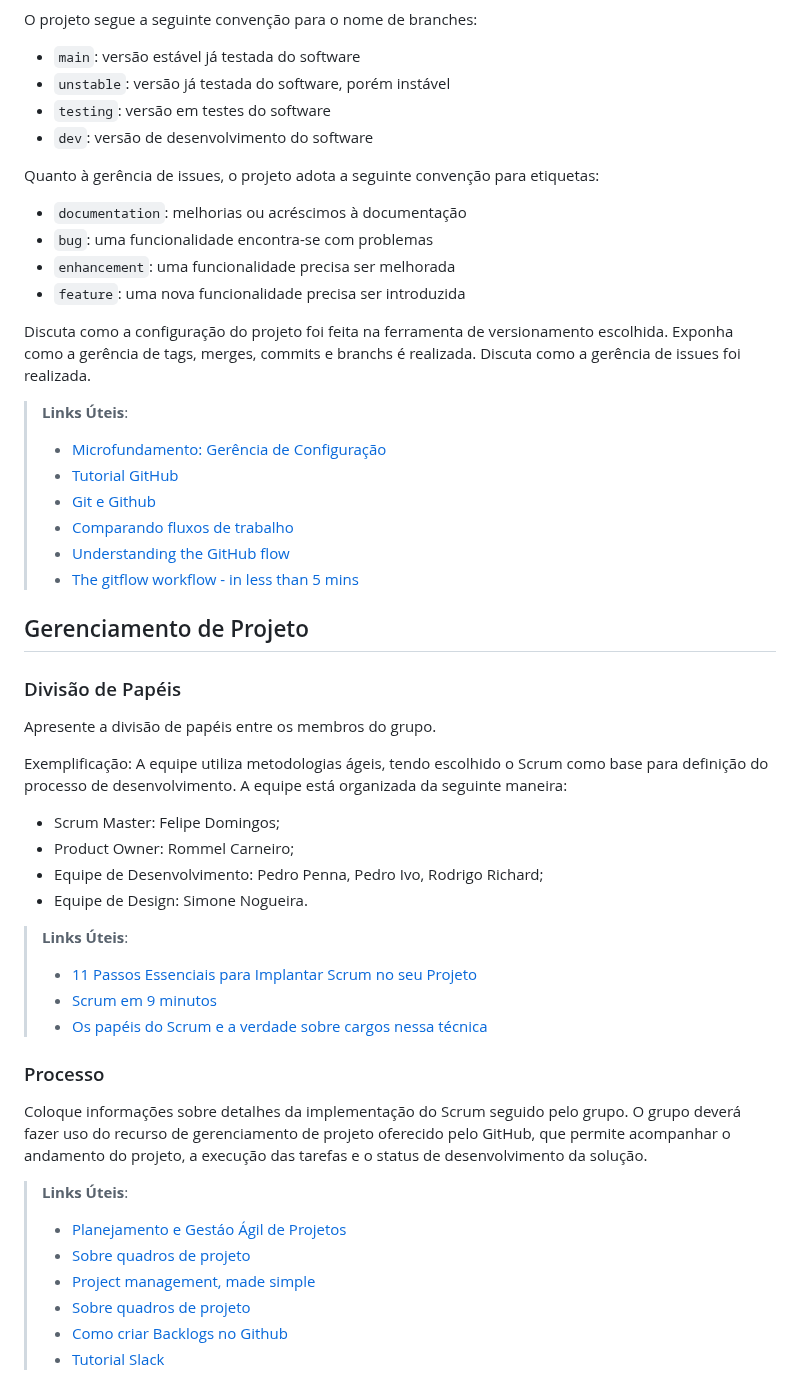
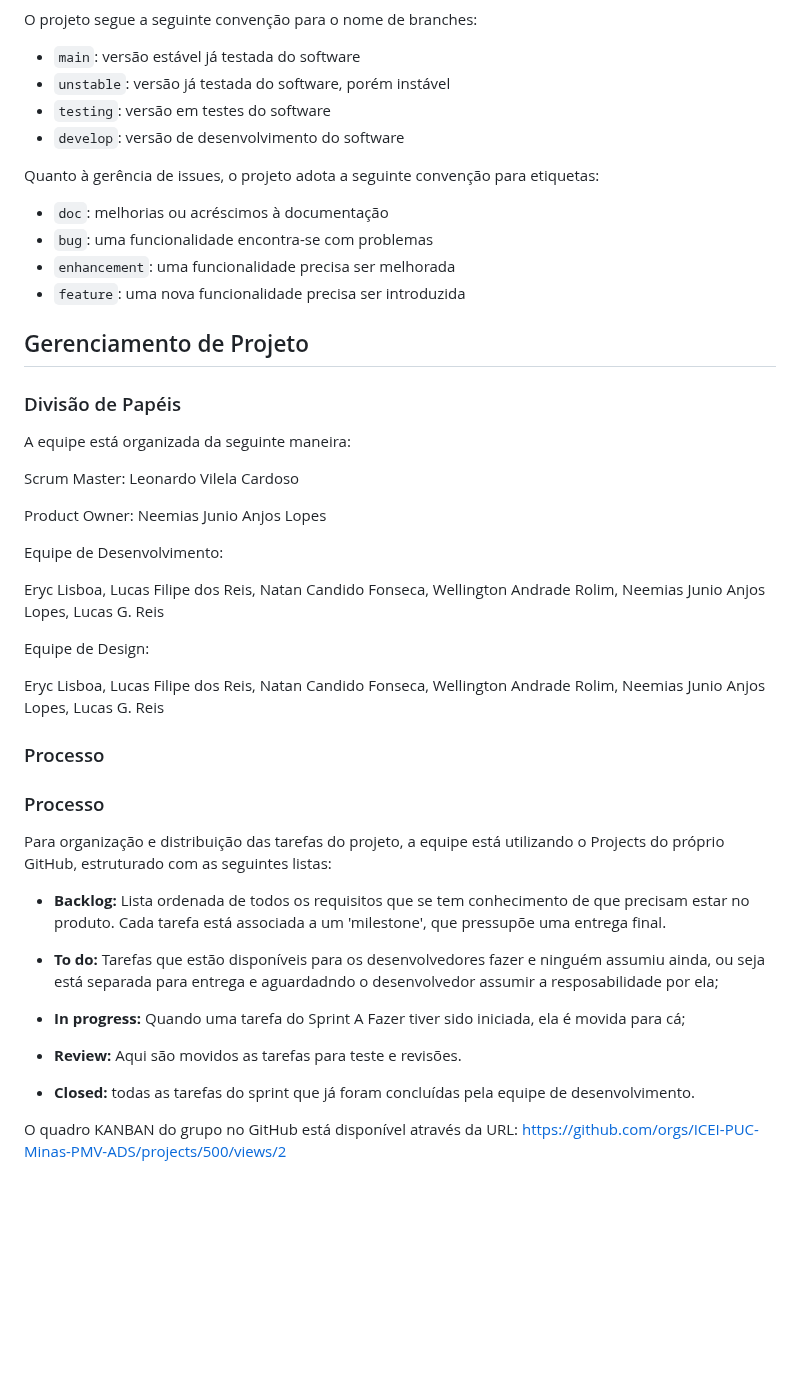
Before and after one commit to ICEI-PUC-Minas-PMV-ADS/pmv-ads-2024-1-e4-proj-dad-t2-pmv-ads-2024-1-e4-proj-dad-t2-grupo5, a Markdown page: docs/03-Metodologia.md, the part around one of its changes. GitHub-like rendering; blank space fills up the shorter version.

```diff
--- a/docs/03-Metodologia.md
+++ b/docs/03-Metodologia.md
@@ -21,51 +28,60 @@ O projeto segue a seguinte convenção para o nome de branches:
 - `main`: versão estável já testada do software
 - `unstable`: versão já testada do software, porém instável
 - `testing`: versão em testes do software
-- `dev`: versão de desenvolvimento do software
+- `develop`: versão de desenvolvimento do software
 
 Quanto à gerência de issues, o projeto adota a seguinte convenção para
 etiquetas:
 
-- `documentation`: melhorias ou acréscimos à documentação
+- `doc`: melhorias ou acréscimos à documentação
 - `bug`: uma funcionalidade encontra-se com problemas
 - `enhancement`: uma funcionalidade precisa ser melhorada
 - `feature`: uma nova funcionalidade precisa ser introduzida
 
-Discuta como a configuração do projeto foi feita na ferramenta de versionamento escolhida. Exponha como a gerência de tags, merges, commits e branchs é realizada. Discuta como a gerência de issues foi realizada.
-
-> **Links Úteis**:
-> - [Microfundamento: Gerência de Configuração](https://pucminas.instructure.com/courses/87878/)
-> - [Tutorial GitHub](https://guides.github.com/activities/hello-world/)
-> - [Git e Github](https://www.youtube.com/playlist?list=PLHz_AreHm4dm7ZULPAmadvNhH6vk9oNZA)
->  - [Comparando fluxos de trabalho](https://www.atlassian.com/br/git/tutorials/comparing-workflows)
-> - [Understanding the GitHub flow](https://guides.github.com/introduction/flow/)
-> - [The gitflow workflow - in less than 5 mins](https://www.youtube.com/watch?v=1SXpE08hvGs)
-
 ## Gerenciamento de Projeto
 
 ### Divisão de Papéis
+A equipe está organizada da seguinte maneira:
 
-Apresente a divisão de papéis entre os membros do grupo.
+Scrum Master: Leonardo Vilela Cardoso
 
-Exemplificação: A equipe utiliza metodologias ágeis, tendo escolhido o Scrum como base para definição do processo de desenvolvimento. A equipe está organizada da seguinte maneira:
-- Scrum Master: Felipe Domingos;
-- Product Owner: Rommel Carneiro;
-- Equipe de Desenvolvimento: Pedro Penna, Pedro Ivo, Rodrigo Richard;
-- Equipe de Design: Simone Nogueira.
+Product Owner: Neemias Junio Anjos Lopes
 
-> **Links Úteis**:
-> - [11 Passos Essenciais para Implantar Scrum no seu Projeto](https://mindmaster.com.br/scrum-11-passos/)
-> - [Scrum em 9 minutos](https://www.youtube.com/watch?v=XfvQWnRgxG0)
-> - [Os papéis do Scrum e a verdade sobre cargos nessa técnica](https://www.atlassian.com/br/agile/scrum/roles)
+Equipe de Desenvolvimento:
+
+Eryc Lisboa,
+Lucas Filipe dos Reis,
+Natan Candido Fonseca,
+Wellington Andrade Rolim,
+Neemias Junio Anjos Lopes,
+Lucas G. Reis
+
+Equipe de Design:
+
+Eryc Lisboa,
+Lucas Filipe dos Reis,
+Natan Candido Fonseca,
+Wellington Andrade Rolim,
+Neemias Junio Anjos Lopes,
+Lucas G. Reis
 
 ### Processo
 
-Coloque  informações sobre detalhes da implementação do Scrum seguido pelo grupo. O grupo deverá fazer uso do recurso de gerenciamento de projeto oferecido pelo GitHub, que permite acompanhar o andamento do projeto, a execução das tarefas e o status de desenvolvimento da solução.
+### Processo
 
-> **Links Úteis**:
-> - [Planejamento e Gestáo Ágil de Projetos](https://pucminas.instructure.com/courses/87878/pages/unidade-2-tema-2-utilizacao-de-ferramentas-para-controle-de-versoes-de-software)
-> - [Sobre quadros de projeto](https://docs.github.com/pt/issues/organizing-your-work-with-project-boards/managing-project-boards/about-project-boards)
-> - [Project management, made simple](https://github.com/features/project-management/)
-> - [Sobre quadros de projeto](https://docs.github.com/pt/github/managing-your-work-on-github/about-project-boards)
-> - [Como criar Backlogs no Github](https://www.youtube.com/watch?v=RXEy6CFu9Hk)
-> - [Tutorial Slack](https://slack.com/intl/en-br/)
+Para organização e distribuição das tarefas do projeto, a equipe está utilizando o  Projects do próprio GitHub, estruturado com as seguintes listas:
+
+
+- **Backlog:** Lista ordenada de todos os requisitos que se tem conhecimento de que precisam estar no produto. Cada tarefa está associada a um 'milestone', que pressupõe uma entrega final.
+
+- **To do:** Tarefas que estão disponíveis para os desenvolvedores fazer e ninguém assumiu ainda, ou seja está separada para entrega e aguardadndo o desenvolvedor assumir a resposabilidade por ela;
+
+- **In progress:** Quando uma tarefa do Sprint A Fazer tiver sido iniciada, ela é movida para cá;
+
+- **Review:** Aqui são movidos as tarefas para teste e revisões.
+
+- **Closed:** todas as tarefas do sprint que já foram concluídas pela equipe de desenvolvimento.
+
+O quadro KANBAN do grupo no GitHub está disponível através da URL:
+[https://github.com/orgs/ICEI-PUC-Minas-PMV-ADS/projects/500/views/2](https://github.com/orgs/ICEI-PUC-Minas-PMV-ADS/projects/827/views/1)
+
```
Also changed, not shown: other parts of docs/03-Metodologia.md (+26 -16 lines).
